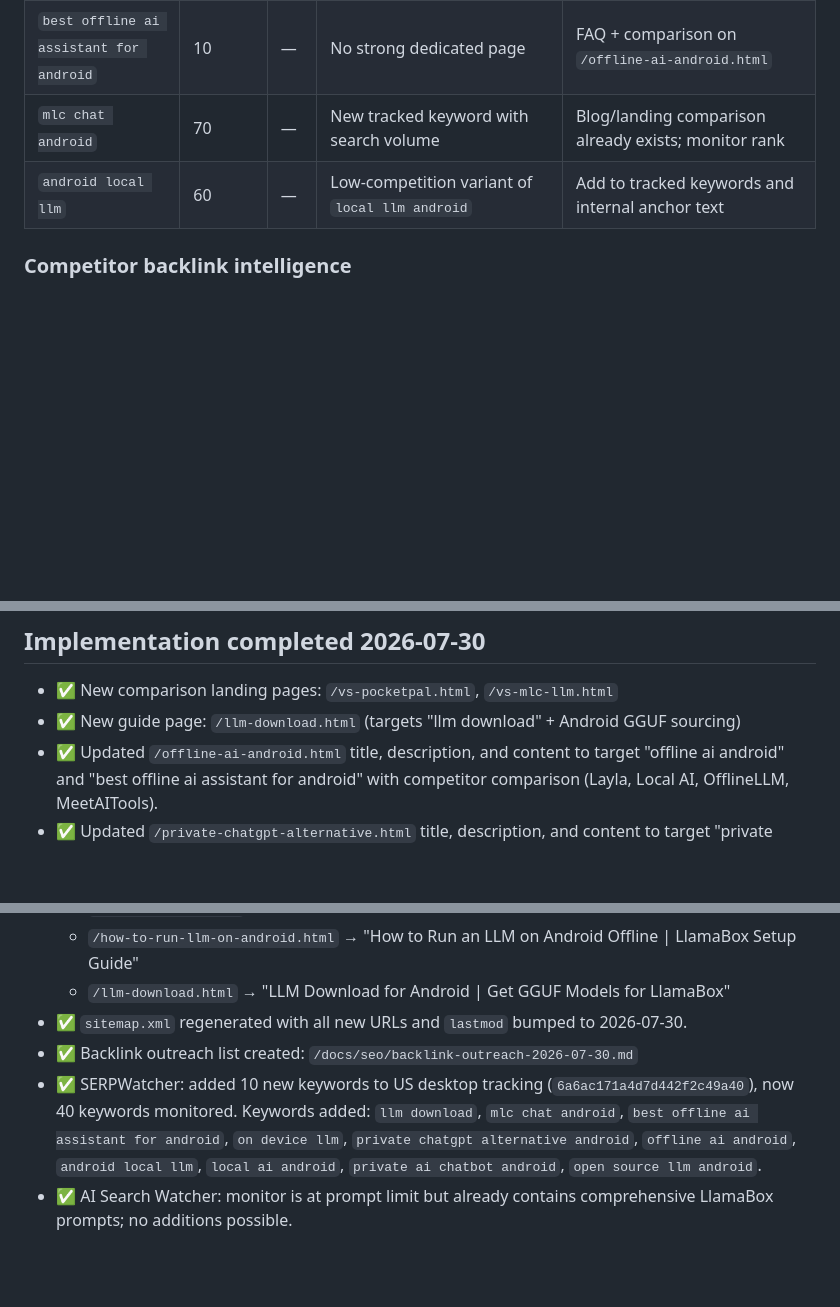
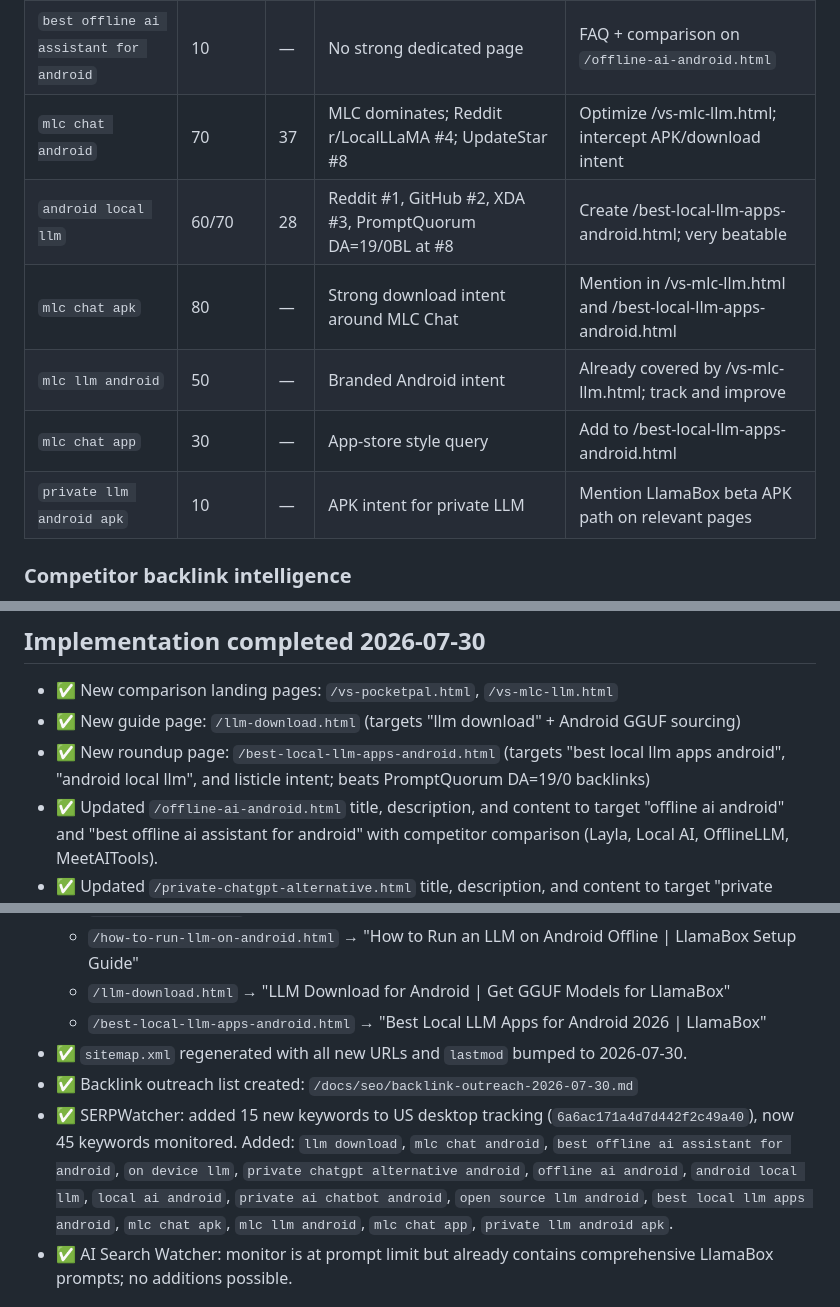
Before and after one commit to llamabox-ai/llamabox-ai.github.io, a Markdown page: docs/seo/keyword-strategy-2026-07-30.md, 3 parts joined by grey strips. GitHub-like rendering; blank space fills up the shorter version.

```diff
--- a/docs/seo/keyword-strategy-2026-07-30.md
+++ b/docs/seo/keyword-strategy-2026-07-30.md
@@ -57,8 +57,12 @@ Three additional keywords pulled fresh US desktop SERPs and competitor backlink
 | `offline ai android` | 20 | 28 | Reddit r/LocalLLM #1, Google Play "Local AI" #2, Layla #3, OfflineLLM GitHub #4, MeetAITools #5 | Optimize `/offline-ai-android.html` with competitor comparison; engage r/LocalLLM authentically |
 | `llm download` | 140 | 39 | LM Studio #1, Hugging Face forum #2, AnythingLLM #3, GitHub open-llms #4, Reddit #5 | Create `/llm-download.html` for Android GGUF download intent |
 | `best offline ai assistant for android` | 10 | — | No strong dedicated page | FAQ + comparison on `/offline-ai-android.html` |
-| `mlc chat android` | 70 | — | New tracked keyword with search volume | Blog/landing comparison already exists; monitor rank |
-| `android local llm` | 60 | — | Low-competition variant of `local llm android` | Add to tracked keywords and internal anchor text |
+| `mlc chat android` | 70 | 37 | MLC dominates; Reddit r/LocalLLaMA #4; UpdateStar #8 | Optimize /vs-mlc-llm.html; intercept APK/download intent |
+| `android local llm` | 60/70 | 28 | Reddit #1, GitHub #2, XDA #3, PromptQuorum DA=19/0BL at #8 | Create /best-local-llm-apps-android.html; very beatable |
+| `mlc chat apk` | 80 | — | Strong download intent around MLC Chat | Mention in /vs-mlc-llm.html and /best-local-llm-apps-android.html |
+| `mlc llm android` | 50 | — | Branded Android intent | Already covered by /vs-mlc-llm.html; track and improve |
+| `mlc chat app` | 30 | — | App-store style query | Add to /best-local-llm-apps-android.html |
+| `private llm android apk` | 10 | — | APK intent for private LLM | Mention LlamaBox beta APK path on relevant pages |
 
 ### Competitor backlink intelligence
 
@@ -70,6 +74,7 @@ Three additional keywords pulled fresh US desktop SERPs and competitor backlink
 
 - ✅ New comparison landing pages: `/vs-pocketpal.html`, `/vs-mlc-llm.html`
 - ✅ New guide page: `/llm-download.html` (targets "llm download" + Android GGUF sourcing)
+- ✅ New roundup page: `/best-local-llm-apps-android.html` (targets "best local llm apps android", "android local llm", and listicle intent; beats PromptQuorum DA=19/0 backlinks)
 - ✅ Updated `/offline-ai-android.html` title, description, and content to target "offline ai android" and "best offline ai assistant for android" with competitor comparison (Layla, Local AI, OfflineLLM, MeetAITools).
 - ✅ Updated `/private-chatgpt-alternative.html` title, description, and content to target "private chatgpt alternative android" with competitor comparison (Proton, PrivacyGuides, Lindy, Wondertools).
 - ✅ New blog posts:
@@ -86,9 +91,10 @@ Three additional keywords pulled fresh US desktop SERPs and competitor backlink
   - `/on-device-llm.html` → "On-Device LLM for Android | Run Local Models with LlamaBox"
   - `/how-to-run-llm-on-android.html` → "How to Run an LLM on Android Offline | LlamaBox Setup Guide"
   - `/llm-download.html` → "LLM Download for Android | Get GGUF Models for LlamaBox"
+  - `/best-local-llm-apps-android.html` → "Best Local LLM Apps for Android 2026 | LlamaBox"
 - ✅ `sitemap.xml` regenerated with all new URLs and `lastmod` bumped to 2026-07-30.
 - ✅ Backlink outreach list created: `/docs/seo/backlink-outreach-2026-07-30.md`
-- ✅ SERPWatcher: added 10 new keywords to US desktop tracking (`6a6ac171a4d7d442f2c49a40`), now 40 keywords monitored. Keywords added: `llm download`, `mlc chat android`, `best offline ai assistant for android`, `on device llm`, `private chatgpt alternative android`, `offline ai android`, `android local llm`, `local ai android`, `private ai chatbot android`, `open source llm android`.
+- ✅ SERPWatcher: added 15 new keywords to US desktop tracking (`6a6ac171a4d7d442f2c49a40`), now 45 keywords monitored. Added: `llm download`, `mlc chat android`, `best offline ai assistant for android`, `on device llm`, `private chatgpt alternative android`, `offline ai android`, `android local llm`, `local ai android`, `private ai chatbot android`, `open source llm android`, `best local llm apps android`, `mlc chat apk`, `mlc llm android`, `mlc chat app`, `private llm android apk`.
 - ✅ AI Search Watcher: monitor is at prompt limit but already contains comprehensive LlamaBox prompts; no additions possible.
 
 ## Remaining Mangools quota snapshot
```
Also changed, not shown: docs/seo/mangools-quota-drain-progress-2026-07-30.md (+9 -1 lines).
